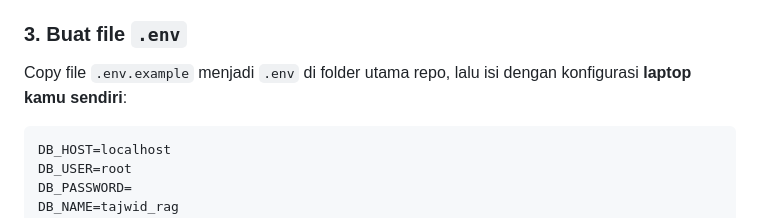
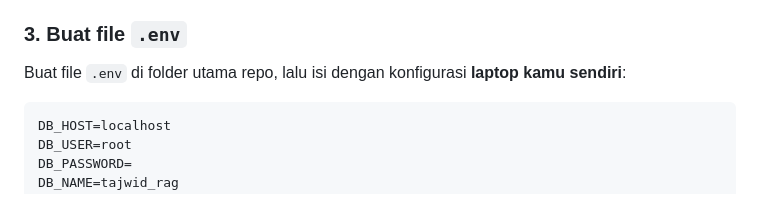
Before and after one commit to Amaliahratu24/tajwid-rag, a Markdown page: README.md, the part around the change. Rendered like a GitHub page.

````diff
--- a/README.md
+++ b/README.md
@@ -71,7 +71,7 @@ dan `sentence-transformers`. Tunggu sampai selesai tanpa error.
 
 ### 3. Buat file `.env`
 
-Copy file `.env.example` menjadi `.env` di folder utama repo, lalu isi
+Buat file `.env` di folder utama repo, lalu isi
 dengan konfigurasi **laptop kamu sendiri**:
 
 ```
````
